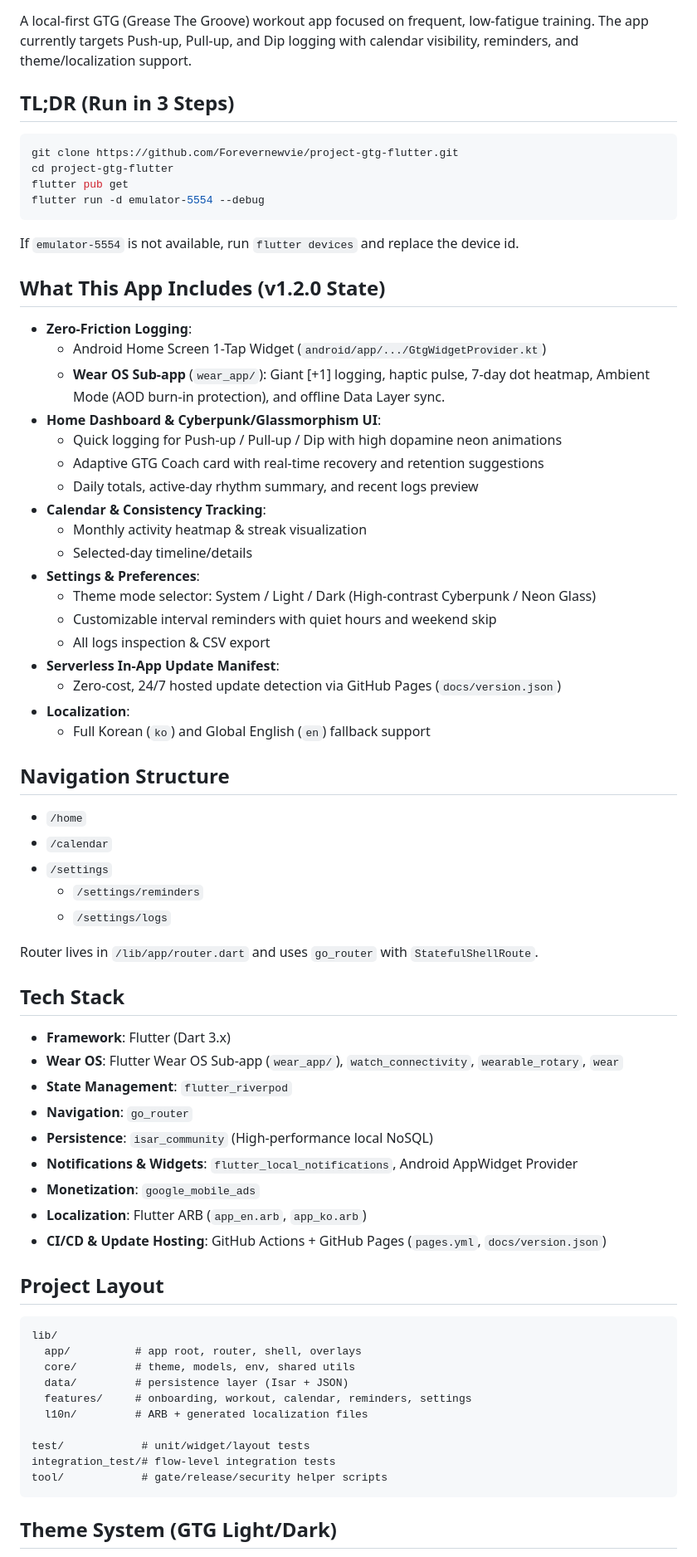
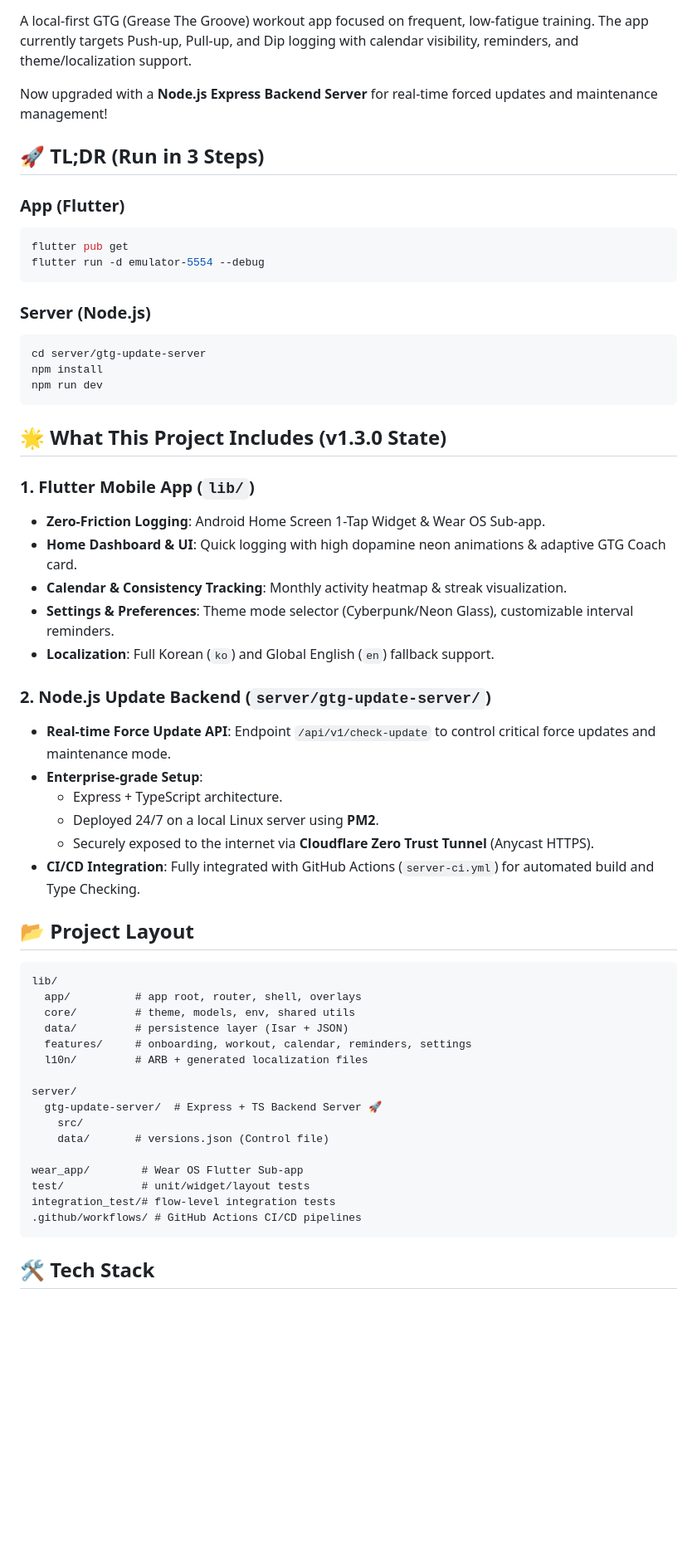
Before and after one commit to Forevernewvie/project-gtg-flutter, a Markdown page: README.md, the part around one of its changes. Shown at 83% size. GitHub-like rendering; blank space fills up the shorter version.

Commit message:
docs: rewrite README to include backend server and CI/CD architecture

````diff
--- a/README.md
+++ b/README.md
@@ -5,61 +6,41 @@
 A local-first GTG (Grease The Groove) workout app focused on frequent, low-fatigue training.
 The app currently targets Push-up, Pull-up, and Dip logging with calendar visibility, reminders, and theme/localization support.
 
-## TL;DR (Run in 3 Steps)
+Now upgraded with a **Node.js Express Backend Server** for real-time forced updates and maintenance management!
 
+## 🚀 TL;DR (Run in 3 Steps)
+
+### App (Flutter)
 ```bash
-git clone https://github.com/Forevernewvie/project-gtg-flutter.git
-cd project-gtg-flutter
 flutter pub get
 flutter run -d emulator-5554 --debug
 ```
 
-If `emulator-5554` is not available, run `flutter devices` and replace the device id.
+### Server (Node.js)
+```bash
+cd server/gtg-update-server
+npm install
+npm run dev
+```
 
-## What This App Includes (v1.2.0 State)
+## 🌟 What This Project Includes (v1.3.0 State)
 
-- **Zero-Friction Logging**:
-  - Android Home Screen 1-Tap Widget (`android/app/.../GtgWidgetProvider.kt`)
-  - **Wear OS Sub-app** (`wear_app/`): Giant [+1] logging, haptic pulse, 7-day dot heatmap, Ambient Mode (AOD burn-in protection), and offline Data Layer sync.
-- **Home Dashboard & Cyberpunk/Glassmorphism UI**:
-  - Quick logging for Push-up / Pull-up / Dip with high dopamine neon animations
-  - Adaptive GTG Coach card with real-time recovery and retention suggestions
-  - Daily totals, active-day rhythm summary, and recent logs preview
-- **Calendar & Consistency Tracking**:
-  - Monthly activity heatmap & streak visualization
-  - Selected-day timeline/details
-- **Settings & Preferences**:
-  - Theme mode selector: System / Light / Dark (High-contrast Cyberpunk / Neon Glass)
-  - Customizable interval reminders with quiet hours and weekend skip
-  - All logs inspection & CSV export
-- **Serverless In-App Update Manifest**:
-  - Zero-cost, 24/7 hosted update detection via GitHub Pages (`docs/version.json`)
-- **Localization**:
-  - Full Korean (`ko`) and Global English (`en`) fallback support
+### 1. Flutter Mobile App (`lib/`)
+- **Zero-Friction Logging**: Android Home Screen 1-Tap Widget & Wear OS Sub-app.
+- **Home Dashboard & UI**: Quick logging with high dopamine neon animations & adaptive GTG Coach card.
+- **Calendar & Consistency Tracking**: Monthly activity heatmap & streak visualization.
+- **Settings & Preferences**: Theme mode selector (Cyberpunk/Neon Glass), customizable interval reminders.
+- **Localization**: Full Korean (`ko`) and Global English (`en`) fallback support.
 
-## Navigation Structure
+### 2. Node.js Update Backend (`server/gtg-update-server/`)
+- **Real-time Force Update API**: Endpoint `/api/v1/check-update` to control critical force updates and maintenance mode.
+- **Enterprise-grade Setup**:
+  - Express + TypeScript architecture.
+  - Deployed 24/7 on a local Linux server using **PM2**.
+  - Securely exposed to the internet via **Cloudflare Zero Trust Tunnel** (Anycast HTTPS).
+- **CI/CD Integration**: Fully integrated with GitHub Actions (`server-ci.yml`) for automated build and Type Checking.
 
-- `/home`
-- `/calendar`
-- `/settings`
-  - `/settings/reminders`
-  - `/settings/logs`
-
-Router lives in `/lib/app/router.dart` and uses `go_router` with `StatefulShellRoute`.
-
-## Tech Stack
-
-- **Framework**: Flutter (Dart 3.x)
-- **Wear OS**: Flutter Wear OS Sub-app (`wear_app/`), `watch_connectivity`, `wearable_rotary`, `wear`
-- **State Management**: `flutter_riverpod`
-- **Navigation**: `go_router`
-- **Persistence**: `isar_community` (High-performance local NoSQL)
-- **Notifications & Widgets**: `flutter_local_notifications`, Android AppWidget Provider
-- **Monetization**: `google_mobile_ads`
-- **Localization**: Flutter ARB (`app_en.arb`, `app_ko.arb`)
-- **CI/CD & Update Hosting**: GitHub Actions + GitHub Pages (`pages.yml`, `docs/version.json`)
-
-## Project Layout
+## 📂 Project Layout
 
 ```text
 lib/
@@ -69,10 +50,16 @@ lib/
   features/     # onboarding, workout, calendar, reminders, settings
   l10n/         # ARB + generated localization files
 
+server/
+  gtg-update-server/  # Express + TS Backend Server 🚀
+    src/
+    data/       # versions.json (Control file)
+
+wear_app/        # Wear OS Flutter Sub-app
 test/            # unit/widget/layout tests
 integration_test/# flow-level integration tests
-tool/            # gate/release/security helper scripts
+.github/workflows/ # GitHub Actions CI/CD pipelines
 ```
 
-## Theme System (GTG Light/Dark)
+## 🛠️ Tech Stack
 
````
Also changed, not shown: other parts of README.md (+27 -105 lines).
